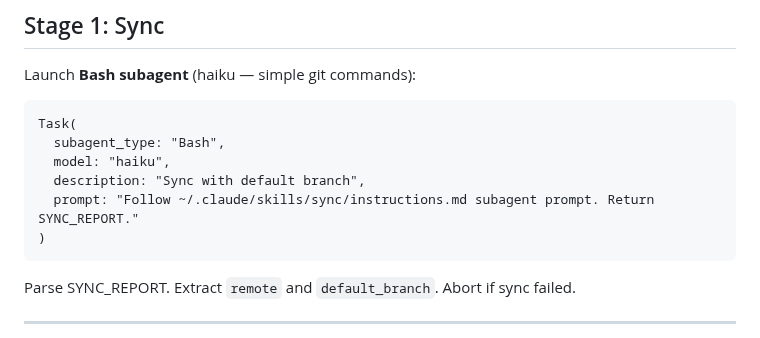
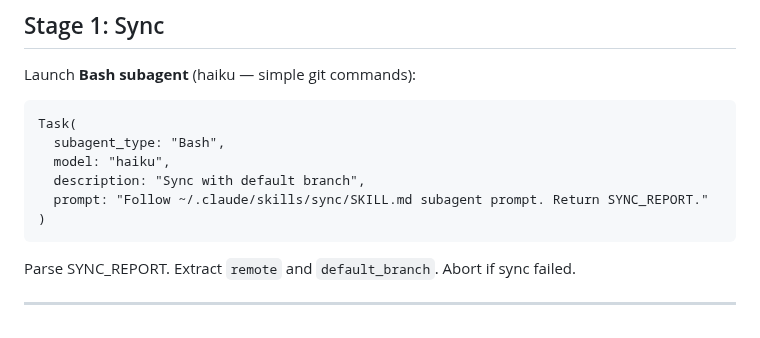
Before and after one commit to slamb2k/mad-skills, a Markdown page: skills/ship/SKILL.md, the part around the change. Drawn GitHub-style.

Commit message:
fix(ship): update sync stage to reference SKILL.md instead of removed instructions.md

````diff
--- a/skills/ship/SKILL.md
+++ b/skills/ship/SKILL.md
@@ -109,7 +109,7 @@ Task(
   subagent_type: "Bash",
   model: "haiku",
   description: "Sync with default branch",
-  prompt: "Follow ~/.claude/skills/sync/instructions.md subagent prompt. Return SYNC_REPORT."
+  prompt: "Follow ~/.claude/skills/sync/SKILL.md subagent prompt. Return SYNC_REPORT."
 )
 ```
 
````
